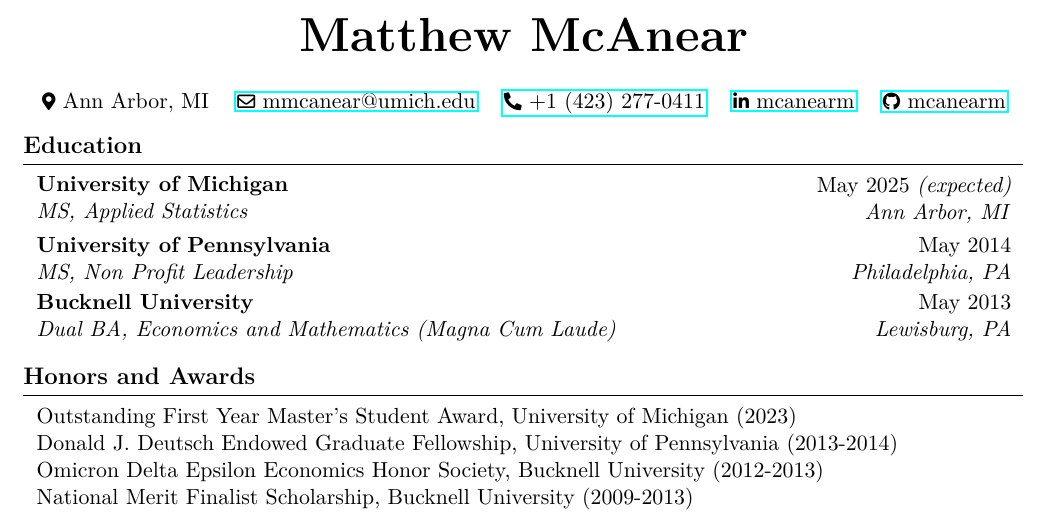
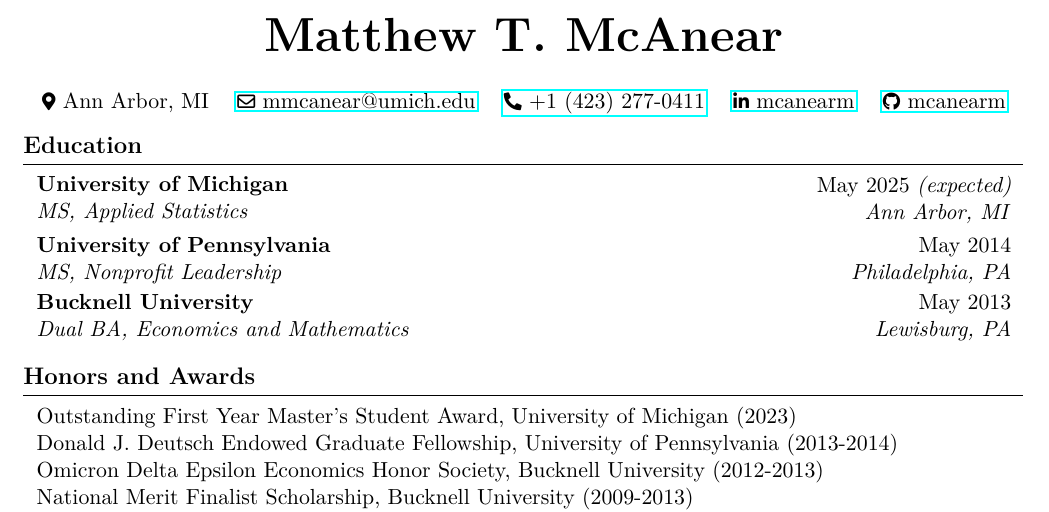
Before and after one commit to mcanearm/resume, a LaTeX CV (academic_cv/cv.tex): part of page 1 of 3, cut so that both start at the same text. Compiled offline with pdfLaTeX.

Commit message:
minor edits

```diff
--- a/academic_cv/cv.tex
+++ b/academic_cv/cv.tex
@@ -140,7 +140,7 @@
 \sbox\ANDbox{}
 
 \begin{header}
-    \textbf{\fontsize{24 pt}{24 pt}\selectfont Matthew McAnear}
+    \textbf{\fontsize{24 pt}{24 pt}\selectfont Matthew T. McAnear}
 
     \vspace{0.3 cm}
 
@@ -189,7 +189,7 @@
     }
     \textbf{University of Pennsylvania}
 
-    \textit{MS, Non Profit Leadership}
+    \textit{MS, Nonprofit Leadership}
 \end{twocolentry}
 \vspace{0.05 cm}
 \begin{twocolentry}{
@@ -199,7 +199,7 @@
     }
     \textbf{Bucknell University}
 
-    \textit{Dual BA, Economics and Mathematics (Magna Cum Laude)}
+    \textit{Dual BA, Economics and Mathematics}
 \end{twocolentry}
 \vspace{0.05 cm}
 
```
